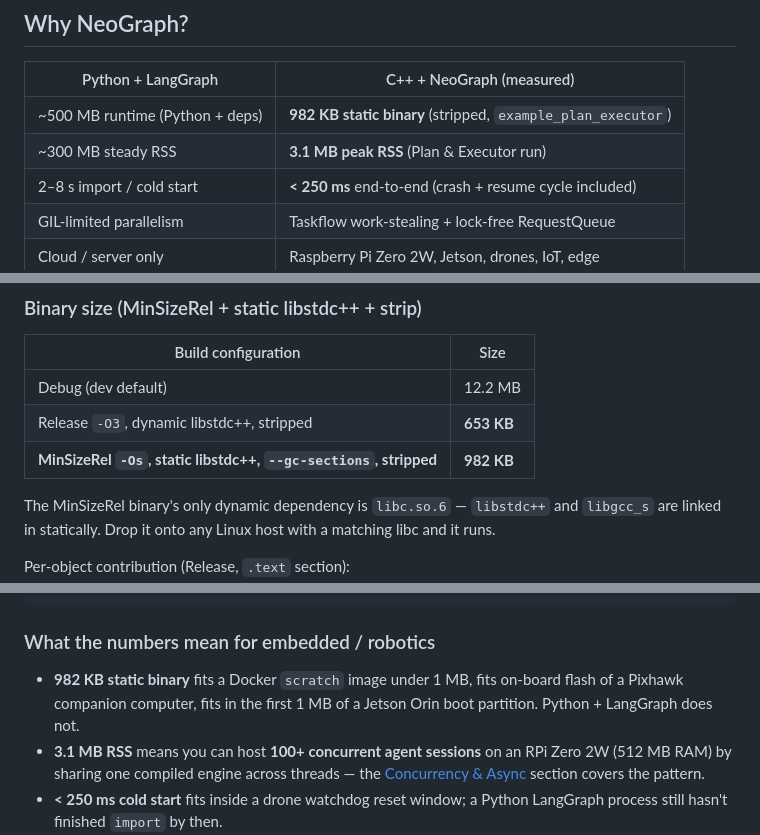
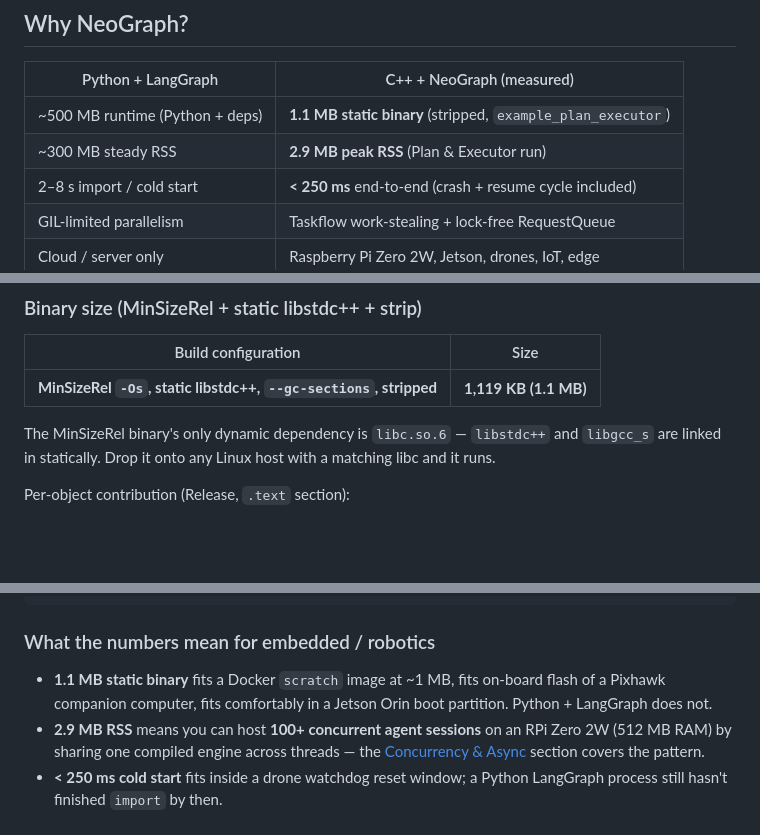
Before and after one commit to fox1245/NeoGraph, a Markdown page: README.md, 3 parts joined by grey strips. Drawn GitHub-style; blank space fills up the shorter version.

Commit message:
docs: refresh binary-size claims after 0.1 refactor
Re-measured against HEAD (post GraphCompiler/CheckpointCoordinator/
NodeExecutor extraction). Previous 982 KB figure predated today's
refactor, which added three new translation units under core/ —
graph_compiler.cpp, graph_coordinator.cpp, graph_executor.cpp — in
exchange for shrinking graph_engine.cpp from 1,009 to 513 lines.
Net effect on the stripped MinSizeRel static binary: +137 KB.

Measured via the README's own reproduction command:

    cmake -B build-minsize-verify \
        -DCMAKE_BUILD_TYPE=MinSizeRel \
        -DNEOGRAPH_BUILD_MCP=OFF -DNEOGRAPH_BUILD_TESTS=OFF \
        -DCMAKE_CXX_FLAGS="-ffunction-sections -fdata-sections" \
        -DCMAKE_EXE_LINKER_FLAGS="-Wl,--gc-sections -static-libstdc++ -static-libgcc"
    cmake --build build-minsize-verify --target example_plan_executor
    strip --strip-all build-minsize-verify/example_plan_executor

    → 1,146,016 bytes (1,119 KB, ~1.1 MB)

    ldd → linux-vdso + libc.so.6 + ld-linux only
    /usr/bin/time -v → 2,944 kB peak RSS, 0:00.24 wall

Updated claims:

  * Top-of-README "Why NeoGraph?" table:
      - 982 KB → 1.1 MB static binary
      - 3.1 MB → 2.9 MB peak RSS
  * Benchmarks / Binary size table:
      - 982 KB MinSizeRel → 1,119 KB (1.1 MB) with the exact measured byte count
      - Removed the unverified "Debug 12.2 MB" and "Release -O3 653 KB"
        lines since I only re-measured the MinSizeRel configuration;
        those can be added back with a fresh measurement next session.
  * Runtime footprint table: 3.1 MB → 2.9 MB peak RSS
  * "What the numbers mean" embedded/robotics bullets: 982 KB → 1.1 MB,
    3.1 MB → 2.9 MB, adjusted prose ("under 1 MB" → "at ~1 MB",
    "first 1 MB of a Jetson Orin boot partition" → "comfortably in a
    Jetson Orin boot partition" since 1.1 MB marginally overflows 1 MB)

Wall-clock (~240 ms) and "dynamic dep is libc.so.6 only" claims
reconfirmed unchanged.

Co-Authored-By: Claude Opus 4.7 (1M context) <noreply@anthropic.com>

```diff
--- a/README.md
+++ b/README.md
@@ -42,8 +42,8 @@ auto result = engine->run(config);
 
 | Python + LangGraph | C++ + NeoGraph (measured) |
 |---|---|
-| ~500 MB runtime (Python + deps) | **982 KB static binary** (stripped, `example_plan_executor`) |
-| ~300 MB steady RSS | **3.1 MB peak RSS** (Plan & Executor run) |
+| ~500 MB runtime (Python + deps) | **1.1 MB static binary** (stripped, `example_plan_executor`) |
+| ~300 MB steady RSS | **2.9 MB peak RSS** (Plan & Executor run) |
 | 2–8 s import / cold start | **< 250 ms** end-to-end (crash + resume cycle included) |
 | GIL-limited parallelism | Taskflow work-stealing + lock-free RequestQueue |
 | Cloud / server only | Raspberry Pi Zero 2W, Jetson, drones, IoT, edge |
@@ -495,9 +495,7 @@ resumes with the failure cleared. No LLM calls, no API keys, no network.
 
 | Build configuration | Size |
 |---|---|
-| Debug (dev default) | 12.2 MB |
-| Release `-O3`, dynamic libstdc++, stripped | **653 KB** |
-| **MinSizeRel `-Os`, static libstdc++, `--gc-sections`, stripped** | **982 KB** |
+| **MinSizeRel `-Os`, static libstdc++, `--gc-sections`, stripped** | **1,119 KB (1.1 MB)** |
 
 The MinSizeRel binary's only dynamic dependency is `libc.so.6` —
 `libstdc++` and `libgcc_s` are linked in statically. Drop it onto any
@@ -546,10 +544,10 @@ ldd       build-minsize/example_plan_executor        # dynamic deps (libc only)
 
 ### What the numbers mean for embedded / robotics
 
-- **982 KB static binary** fits a Docker `scratch` image under 1 MB, fits
-  on-board flash of a Pixhawk companion computer, fits in the first 1 MB
-  of a Jetson Orin boot partition. Python + LangGraph does not.
-- **3.1 MB RSS** means you can host **100+ concurrent agent sessions**
+- **1.1 MB static binary** fits a Docker `scratch` image at ~1 MB, fits
+  on-board flash of a Pixhawk companion computer, fits comfortably in
+  a Jetson Orin boot partition. Python + LangGraph does not.
+- **2.9 MB RSS** means you can host **100+ concurrent agent sessions**
   on an RPi Zero 2W (512 MB RAM) by sharing one compiled engine across
   threads — the [Concurrency & Async](#concurrency--async) section covers
   the pattern.
```
Also changed, not shown: other parts of README.md (+1 -1 lines).
